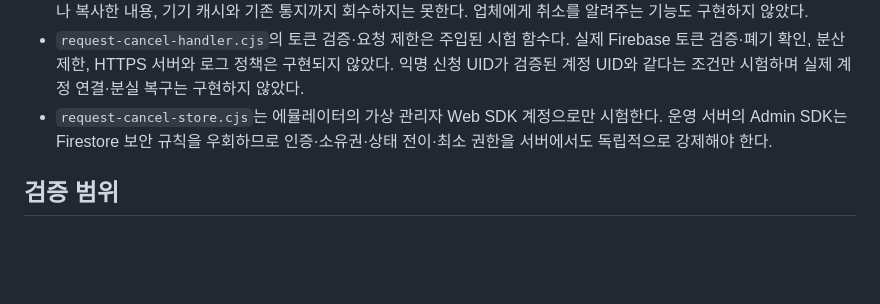
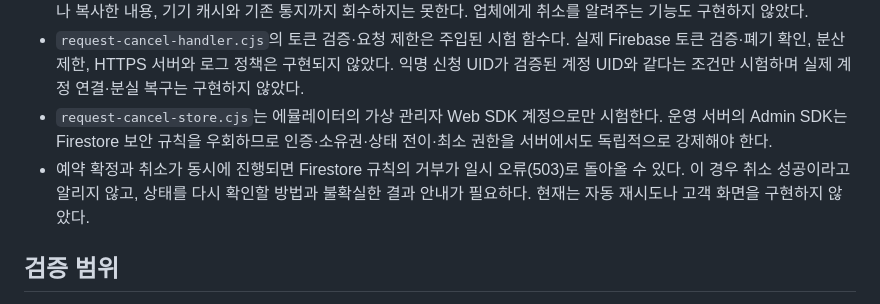
Before and after one commit to ok-clean/ok-clean.github.io, a Markdown page: docs/request-cancel-review-20261028.md, the part around the change. Rendered like a GitHub page; blank space fills up the shorter version.

Commit message:
Handle uncertain cancellation versus booking race

```diff
--- a/docs/request-cancel-review-20261028.md
+++ b/docs/request-cancel-review-20261028.md
@@ -19,6 +19,7 @@ PR #21을 기반으로 한 시험 코드다. 실제 서버·고객 화면·Fireb
 - 취소 후 업체는 서버 보안 규칙상 해당 요청의 배정·최소정보·견적을 새로 조회하거나 견적을 제출하지 못한다. 이미 읽거나 복사한 내용, 기기 캐시와 기존 통지까지 회수하지는 못한다. 업체에게 취소를 알려주는 기능도 구현하지 않았다.
 - `request-cancel-handler.cjs`의 토큰 검증·요청 제한은 주입된 시험 함수다. 실제 Firebase 토큰 검증·폐기 확인, 분산 제한, HTTPS 서버와 로그 정책은 구현되지 않았다. 익명 신청 UID가 검증된 계정 UID와 같다는 조건만 시험하며 실제 계정 연결·분실 복구는 구현하지 않았다.
 - `request-cancel-store.cjs`는 에뮬레이터의 가상 관리자 Web SDK 계정으로만 시험한다. 운영 서버의 Admin SDK는 Firestore 보안 규칙을 우회하므로 인증·소유권·상태 전이·최소 권한을 서버에서도 독립적으로 강제해야 한다.
+- 예약 확정과 취소가 동시에 진행되면 Firestore 규칙의 거부가 일시 오류(503)로 돌아올 수 있다. 이 경우 취소 성공이라고 알리지 않고, 상태를 다시 확인할 방법과 불확실한 결과 안내가 필요하다. 현재는 자동 재시도나 고객 화면을 구현하지 않았다.
 
 ## 검증 범위
 
```
